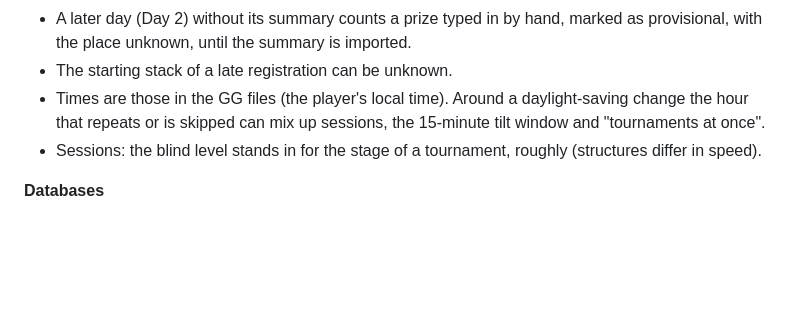
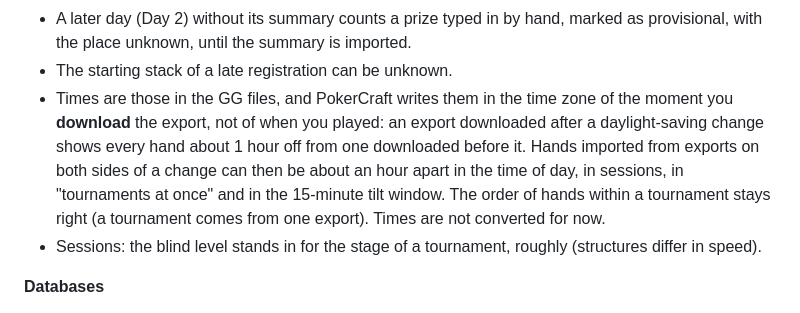
Before and after one commit to mikosz13/poker-tracker, a Markdown page: README.md, the part around the change. Rendered like a GitHub page; blank space fills up the shorter version.

Commit message:
README: the time zone of PokerCraft exports in Known limitations
Co-Authored-By: Claude Opus 5.5 <noreply@anthropic.com>

```diff
--- a/README.md
+++ b/README.md
@@ -207,8 +207,11 @@ Domain details handled:
 - A later day (Day 2) without its summary counts a prize typed in by hand, marked as provisional, with the place
   unknown, until the summary is imported.
 - The starting stack of a late registration can be unknown.
-- Times are those in the GG files (the player's local time). Around a daylight-saving change the hour that repeats or
-  is skipped can mix up sessions, the 15-minute tilt window and "tournaments at once".
+- Times are those in the GG files, and PokerCraft writes them in the time zone of the moment you **download** the export,
+  not of when you played: an export downloaded after a daylight-saving change shows every hand about 1 hour off from one
+  downloaded before it. Hands imported from exports on both sides of a change can then be about an hour apart in the
+  time of day, in sessions, in "tournaments at once" and in the 15-minute tilt window. The order of hands within a
+  tournament stays right (a tournament comes from one export). Times are not converted for now.
 - Sessions: the blind level stands in for the stage of a tournament, roughly (structures differ in speed).
 
 **Databases**
```
Also changed, not shown: CHANGELOG.md (+2 -0 lines).
